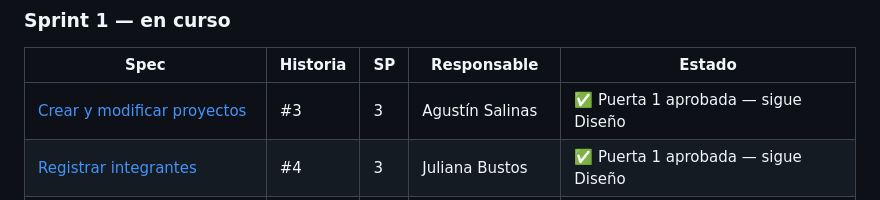
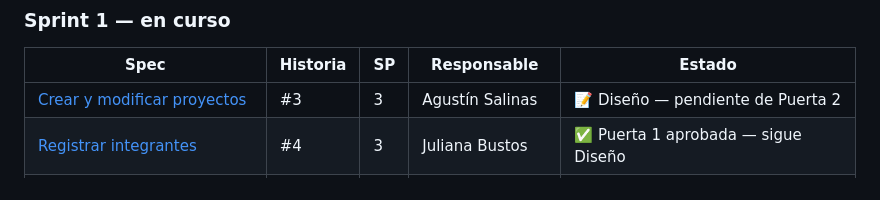
Before and after one commit to emisorato1/seguimiento-medicion-ics, a Markdown page: docs/specs/README.md, the part around the change. GitHub-like rendering.

```diff
--- a/docs/specs/README.md
+++ b/docs/specs/README.md
@@ -26,7 +26,7 @@ Son tareas de configuración y planificación, no funcionalidad, así que docume
 
 | Spec | Historia | SP | Responsable | Estado |
 |---|---|---|---|---|
-| [Crear y modificar proyectos](sprint-1/03-crear-proyectos.md) | #3 | 3 | Agustín Salinas | ✅ Puerta 1 aprobada — sigue Diseño |
+| [Crear y modificar proyectos](sprint-1/03-crear-proyectos.md) | #3 | 3 | Agustín Salinas | 📝 Diseño — pendiente de Puerta 2 |
 | [Registrar integrantes](sprint-1/04-registrar-integrantes.md) | #4 | 3 | Juliana Bustos | ✅ Puerta 1 aprobada — sigue Diseño |
 | [Administrar el Product Backlog](sprint-1/06-administrar-product-backlog.md) | #6 | 5 | Emiliano Sorato | ✅ Puerta 2 aprobada — sigue Tareas |
 | [Estimar con Story Points](sprint-1/12-estimar-story-points.md) | #12 | 2 | Maximiliano Eula | ✅ Puerta 1 aprobada — sigue Diseño |
```
Also changed, not shown: 1 other file.
